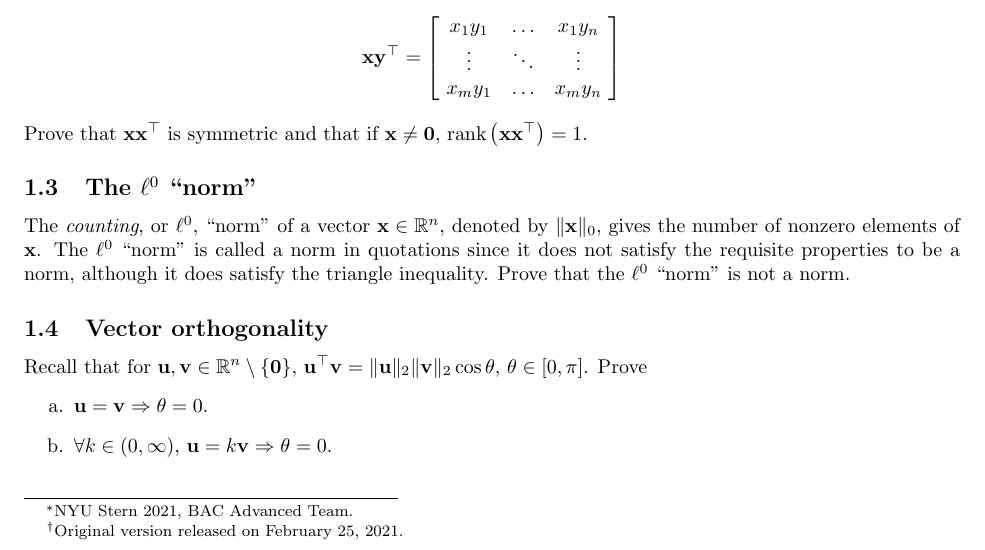
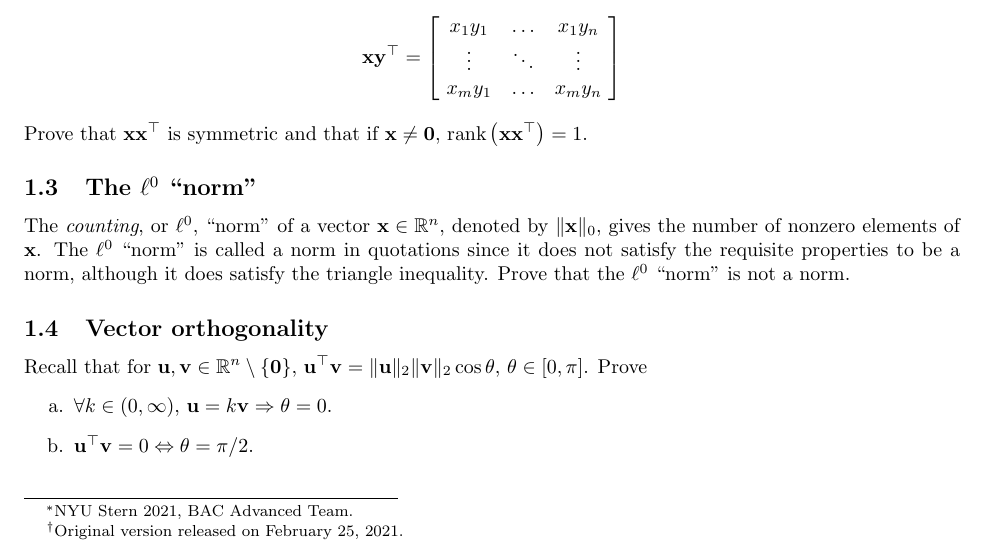
Before and after one commit to phetdam/bac-advanced-ml, a LaTeX problem sheet (lessons/lecture_02/exercise_02.tex): part of page 1 of 2, cut so that both start at the same text. Compiled offline with pdfLaTeX.

Commit message:
modify 1.4 in exercise_02.tex to be proofs for the two corollaries for vector angle from lecture 2

```diff
--- a/lessons/lecture_02/exercise_02.tex
+++ b/lessons/lecture_02/exercise_02.tex
@@ -127,11 +127,11 @@ Recall that for $ \mathbf{u}, \mathbf{v} \in \mathbb{R}^n \setminus
 \Vert\mathbf{v}\Vert_2\cos\theta $, $ \theta \in [0, \pi] $. Prove
 \begin{enumerate}[label = \alph*.]
     \item
-    $ \mathbf{u} = \mathbf{v} \Rightarrow \theta = 0 $.
+    $ \forall k \in (0, \infty) $, $ \mathbf{u} = k\mathbf{v} \Rightarrow
+    \theta = 0 $.
 
     \item
-    $ \forall k \in (0, \infty) $, $ \mathbf{u} = k\mathbf{v} \Rightarrow
-    \theta = 0 $.
+    $ \mathbf{u}^\top\mathbf{v} = 0 \Leftrightarrow \theta = \pi / 2 $.
 \end{enumerate}
 
 % pushes footnote down a bit
```
